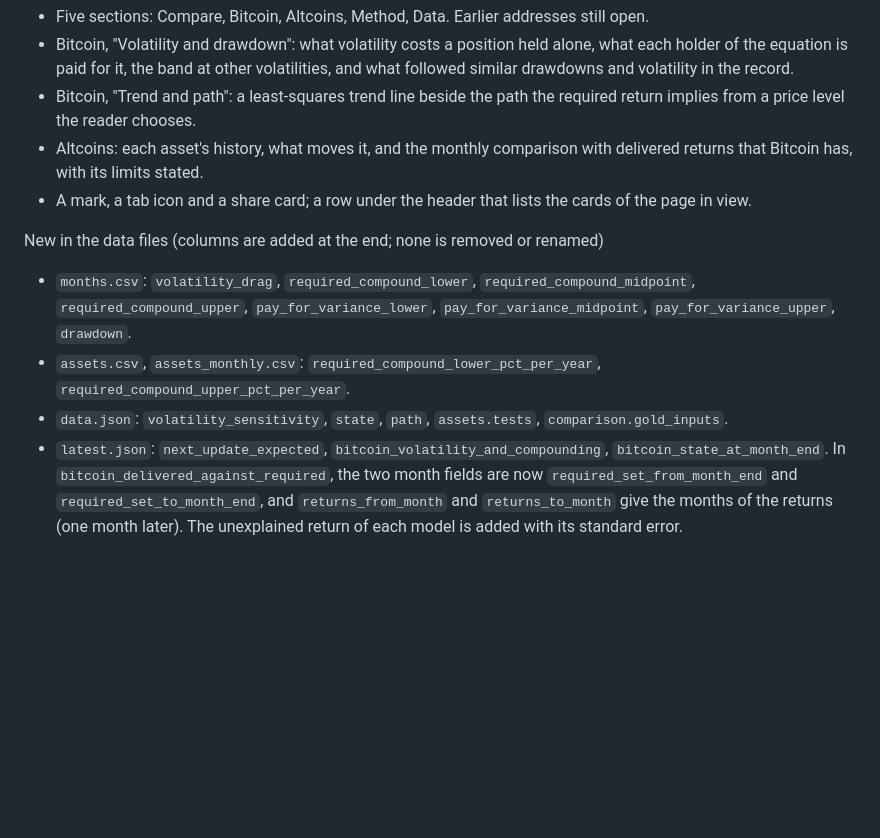
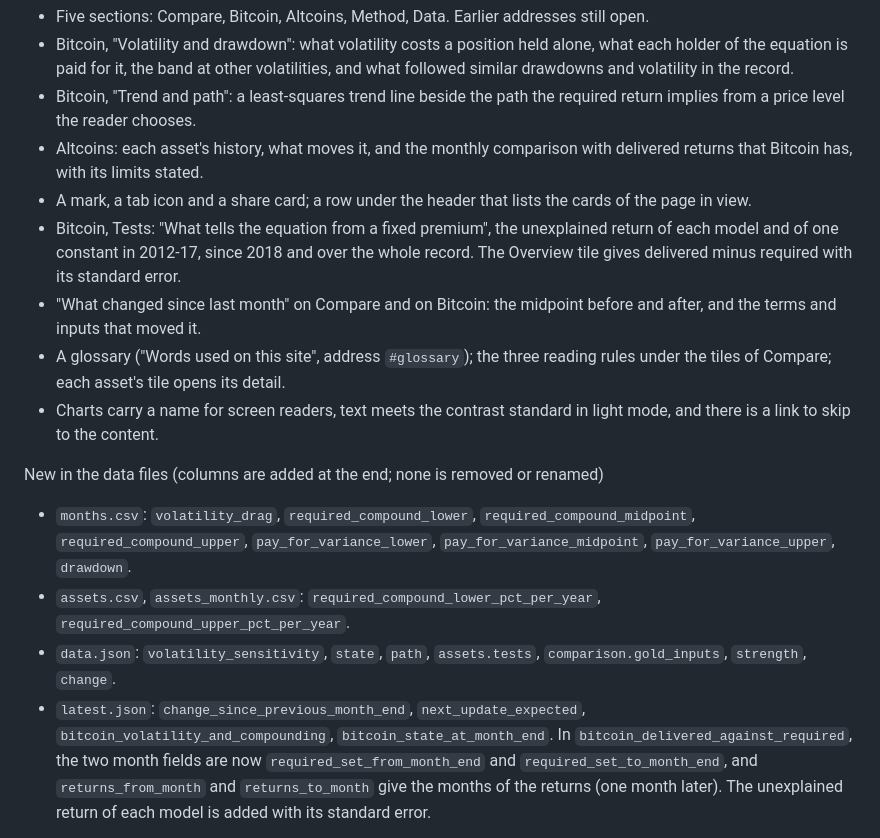
Before and after one commit to apapadogiannis/crypto-observatory, a Markdown page: CHANGELOG.md, the part around the change. GitHub-like rendering; blank space fills up the shorter version.

```diff
--- a/CHANGELOG.md
+++ b/CHANGELOG.md
@@ -13,6 +13,15 @@ New on the site
 - Altcoins: each asset's history, what moves it, and the monthly comparison with delivered returns that
   Bitcoin has, with its limits stated.
 - A mark, a tab icon and a share card; a row under the header that lists the cards of the page in view.
+- Bitcoin, Tests: "What tells the equation from a fixed premium", the unexplained return of each model
+  and of one constant in 2012-17, since 2018 and over the whole record. The Overview tile gives
+  delivered minus required with its standard error.
+- "What changed since last month" on Compare and on Bitcoin: the midpoint before and after, and the
+  terms and inputs that moved it.
+- A glossary ("Words used on this site", address `#glossary`); the three reading rules under the tiles
+  of Compare; each asset's tile opens its detail.
+- Charts carry a name for screen readers, text meets the contrast standard in light mode, and there is
+  a link to skip to the content.
 
 New in the data files (columns are added at the end; none is removed or renamed)
 
@@ -21,8 +30,9 @@ New in the data files (columns are added at the end; none is removed or renamed)
   `pay_for_variance_upper`, `drawdown`.
 - `assets.csv`, `assets_monthly.csv`: `required_compound_lower_pct_per_year`,
   `required_compound_upper_pct_per_year`.
-- `data.json`: `volatility_sensitivity`, `state`, `path`, `assets.tests`, `comparison.gold_inputs`.
-- `latest.json`: `next_update_expected`, `bitcoin_volatility_and_compounding`,
+- `data.json`: `volatility_sensitivity`, `state`, `path`, `assets.tests`, `comparison.gold_inputs`, `strength`,
+  `change`.
+- `latest.json`: `change_since_previous_month_end`, `next_update_expected`, `bitcoin_volatility_and_compounding`,
   `bitcoin_state_at_month_end`. In `bitcoin_delivered_against_required`, the two month fields are now
   `required_set_from_month_end` and `required_set_to_month_end`, and `returns_from_month` and
   `returns_to_month` give the months of the returns (one month later). The unexplained return of each
```
Also changed, not shown: README.md (+1 -0 lines), docs/screenshot.png, 9 other files.
